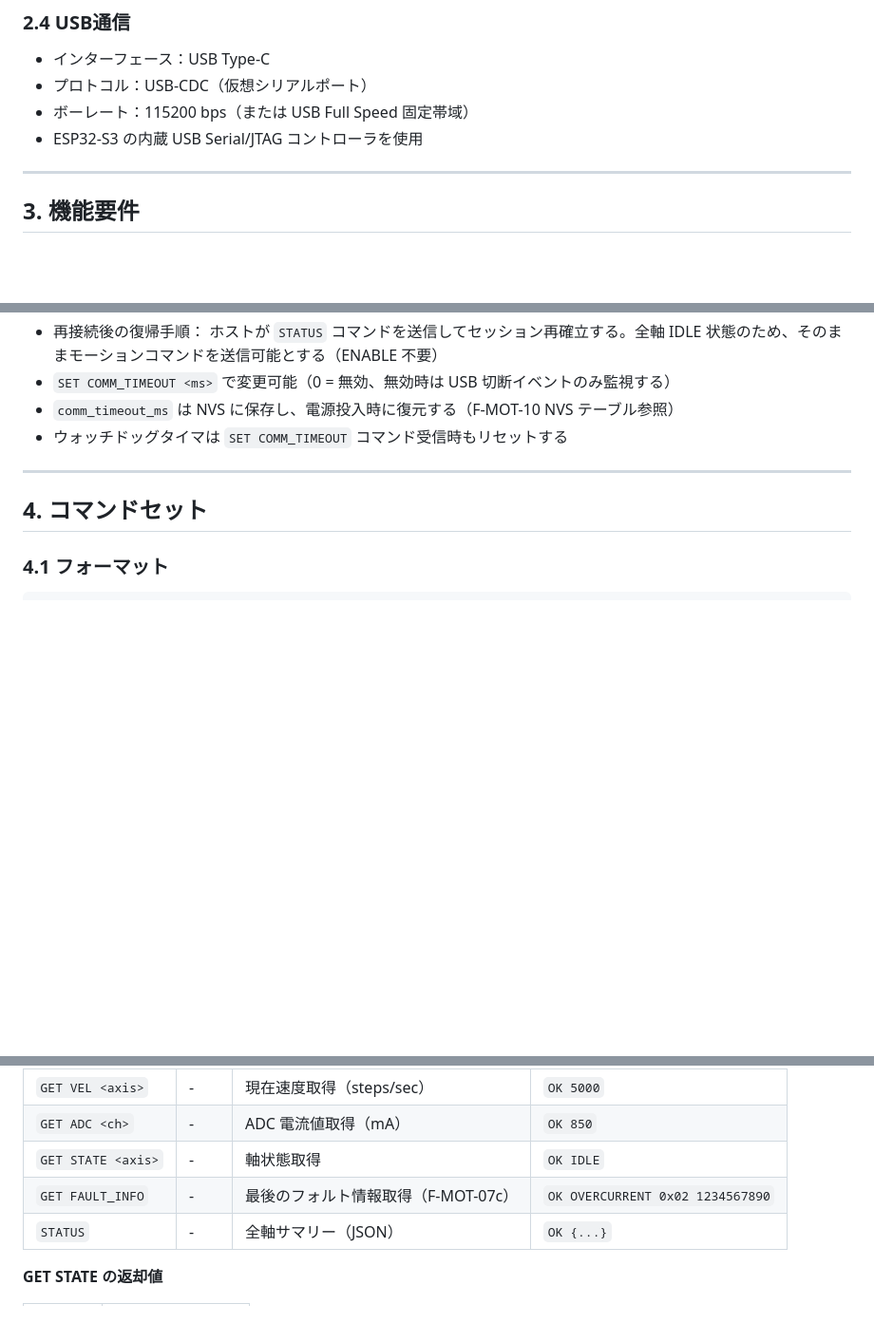
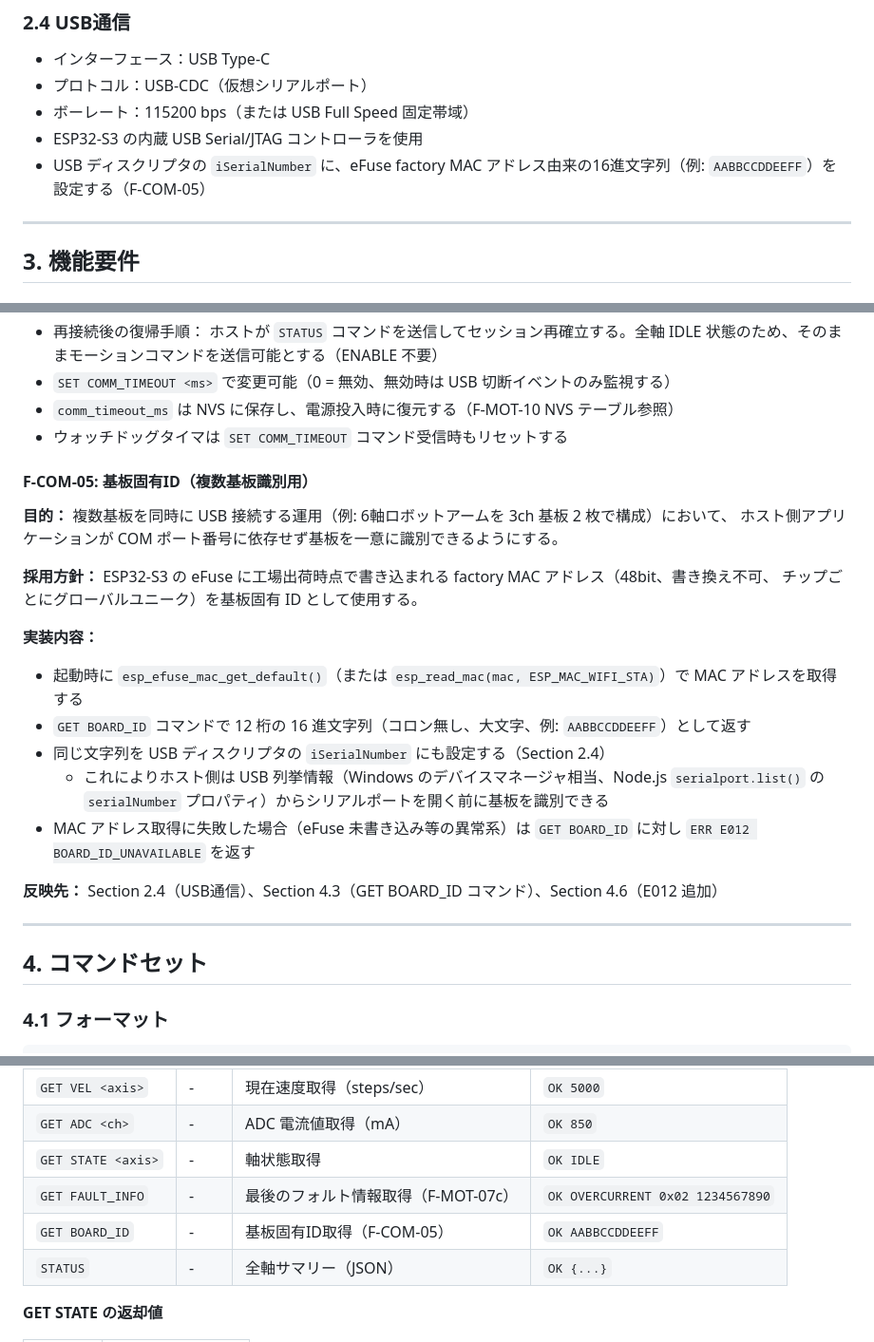
Before and after one commit to rx178nwj/SteppingMotorDriver, a Markdown page: firmware/REQUIREMENTS.md, 3 parts joined by grey strips. Shown at 95% size. Rendered like a GitHub page; blank space fills up the shorter version.

```diff
--- a/firmware/REQUIREMENTS.md
+++ b/firmware/REQUIREMENTS.md
@@ -89,6 +89,7 @@ ESP32-S3-WROOM-1 を搭載した SteppingMotorDriver PCB 上で動作するフ
 - プロトコル：USB-CDC（仮想シリアルポート）
 - ボーレート：115200 bps（または USB Full Speed 固定帯域）
 - ESP32-S3 の内蔵 USB Serial/JTAG コントローラを使用
+- USB ディスクリプタの `iSerialNumber` に、eFuse factory MAC アドレス由来の16進文字列（例: `AABBCCDDEEFF`）を設定する（F-COM-05）
 
 ---
 
@@ -623,6 +624,24 @@ float current_mA = v_adc_mv * CURRENT_CONV_FACTOR;  /* × 2.4 */
 - `comm_timeout_ms` は NVS に保存し、電源投入時に復元する（F-MOT-10 NVS テーブル参照）
 - ウォッチドッグタイマは `SET COMM_TIMEOUT` コマンド受信時もリセットする
 
+#### F-COM-05: 基板固有ID（複数基板識別用）
+
+**目的：** 複数基板を同時に USB 接続する運用（例: 6軸ロボットアームを 3ch 基板 2 枚で構成）において、
+ホスト側アプリケーションが COM ポート番号に依存せず基板を一意に識別できるようにする。
+
+**採用方針：** ESP32-S3 の eFuse に工場出荷時点で書き込まれる factory MAC アドレス（48bit、書き換え不可、
+チップごとにグローバルユニーク）を基板固有 ID として使用する。
+
+**実装内容：**
+- 起動時に `esp_efuse_mac_get_default()`（または `esp_read_mac(mac, ESP_MAC_WIFI_STA)`）で MAC アドレスを取得する
+- `GET BOARD_ID` コマンドで 12 桁の 16 進文字列（コロン無し、大文字、例: `AABBCCDDEEFF`）として返す
+- 同じ文字列を USB ディスクリプタの `iSerialNumber` にも設定する（Section 2.4）
+  - これによりホスト側は USB 列挙情報（Windows のデバイスマネージャ相当、Node.js `serialport.list()` の
+    `serialNumber` プロパティ）からシリアルポートを開く前に基板を識別できる
+- MAC アドレス取得に失敗した場合（eFuse 未書き込み等の異常系）は `GET BOARD_ID` に対し `ERR E012 BOARD_ID_UNAVAILABLE` を返す
+
+**反映先：** Section 2.4（USB通信）、Section 4.3（GET BOARD_ID コマンド）、Section 4.6（E012 追加）
+
 ---
 
 ## 4. コマンドセット
@@ -664,6 +683,7 @@ axis: 0〜2  または  ALL
 | `GET ADC <ch>` | - | ADC 電流値取得（mA） | `OK 850` |
 | `GET STATE <axis>` | - | 軸状態取得 | `OK IDLE` |
 | `GET FAULT_INFO` | - | 最後のフォルト情報取得（F-MOT-07c） | `OK OVERCURRENT 0x02 1234567890` |
+| `GET BOARD_ID` | - | 基板固有ID取得（F-COM-05） | `OK AABBCCDDEEFF` |
 | `STATUS` | - | 全軸サマリー（JSON） | `OK {...}` |
 
 **GET STATE の返却値**
```
Also changed, not shown: other parts of firmware/REQUIREMENTS.md (+1 -0 lines), CLAUDE.md (+1 -0 lines), monitor_app/REQUIREMENTS.md (+19 -2 lines).
